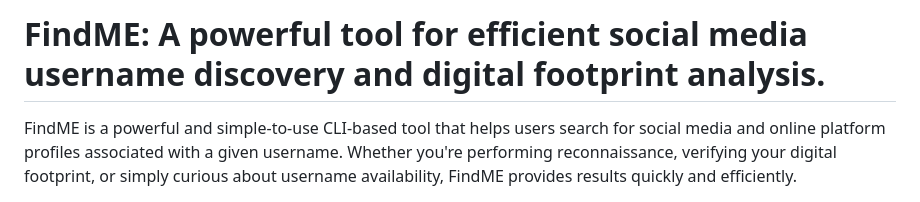
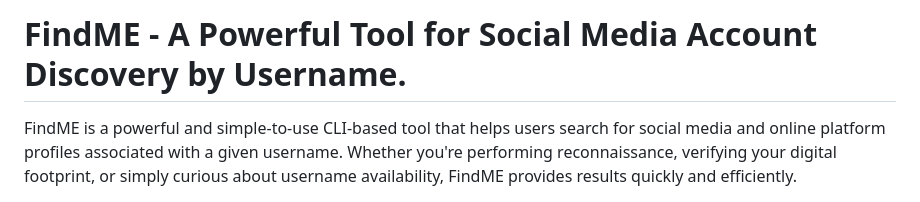
Before and after one commit to 0xSaikat/findme, a Markdown page: README.md, the part around the change. Rendered like a GitHub page.

```diff
--- a/README.md
+++ b/README.md
@@ -1,4 +1,4 @@
-# FindME: A powerful tool for efficient social media username discovery and digital footprint analysis.
+# FindME - A Powerful Tool for Social Media Account Discovery by Username.
 FindME is a powerful and simple-to-use CLI-based tool that helps users search for social media and online platform profiles associated with a given username. Whether you're performing reconnaissance, verifying your digital footprint, or simply curious about username availability, FindME provides results quickly and efficiently.
 
 ![logo](findme.png)
```
